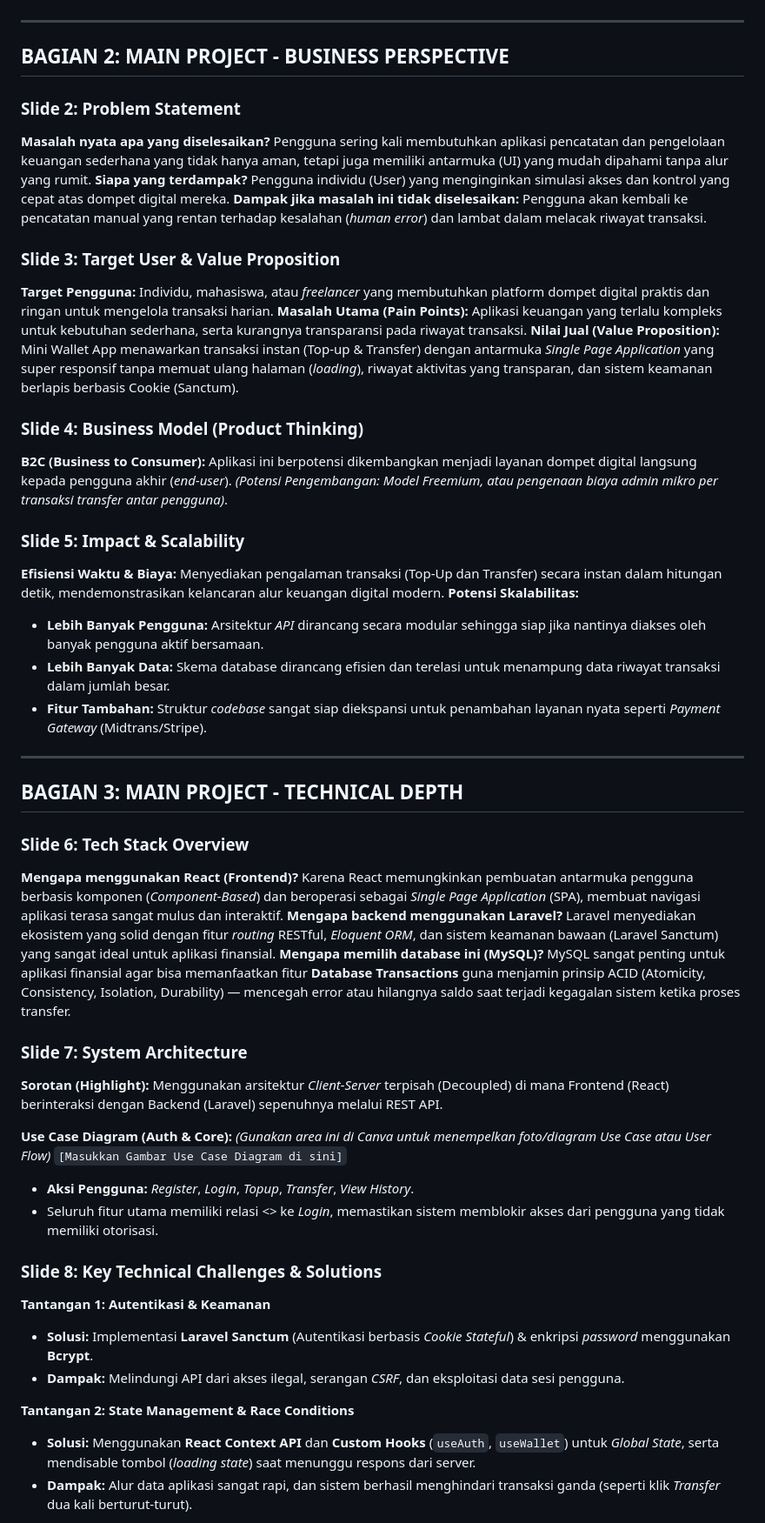
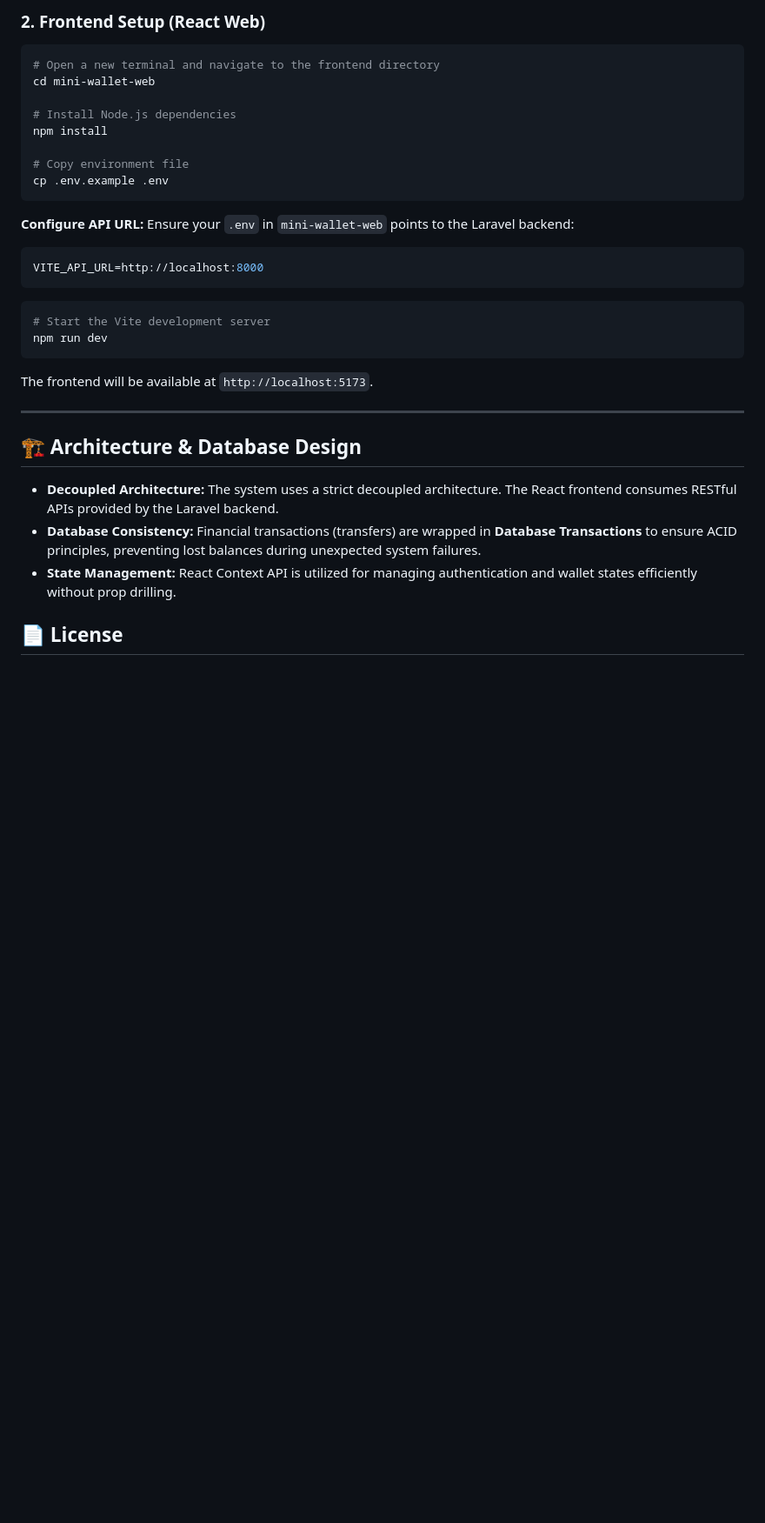
Before and after one commit to WisnuCodes/pocket-pay, a Markdown page: README.md, the part around one of its changes. Shown at 87% size. Rendered like a GitHub page; blank space fills up the shorter version.

Commit message:
docs: update README with professional project documentation

````diff
--- a/README.md
+++ b/README.md
@@ -14,66 +76,35 @@ Selamat datang! Saya Wisnu Nugraha, seorang Full Stack Web Developer. Semangat s
+### 2. Frontend Setup (React Web)
+
+```bash
+# Open a new terminal and navigate to the frontend directory
+cd mini-wallet-web
+
+# Install Node.js dependencies
+npm install
+
+# Copy environment file
+cp .env.example .env
+```
+
+**Configure API URL:**
+Ensure your `.env` in `mini-wallet-web` points to the Laravel backend:
+```env
+VITE_API_URL=http://localhost:8000
+```
+
+```bash
+# Start the Vite development server
+npm run dev
+```
+The frontend will be available at `http://localhost:5173`.
 
 ---
 
-## BAGIAN 2: MAIN PROJECT - BUSINESS PERSPECTIVE
+## 🏗️ Architecture & Database Design
 
-### Slide 2: Problem Statement
-**Masalah nyata apa yang diselesaikan?**
-Pengguna sering kali membutuhkan aplikasi pencatatan dan pengelolaan keuangan sederhana yang tidak hanya aman, tetapi juga memiliki antarmuka (UI) yang mudah dipahami tanpa alur yang rumit.
-**Siapa yang terdampak?**
-Pengguna individu (User) yang menginginkan simulasi akses dan kontrol yang cepat atas dompet digital mereka.
-**Dampak jika masalah ini tidak diselesaikan:**
-Pengguna akan kembali ke pencatatan manual yang rentan terhadap kesalahan (*human error*) dan lambat dalam melacak riwayat transaksi.
+- **Decoupled Architecture:** The system uses a strict decoupled architecture. The React frontend consumes RESTful APIs provided by the Laravel backend.
+- **Database Consistency:** Financial transactions (transfers) are wrapped in **Database Transactions** to ensure ACID principles, preventing lost balances during unexpected system failures.
+- **State Management:** React Context API is utilized for managing authentication and wallet states efficiently without prop drilling.
 
-### Slide 3: Target User & Value Proposition
-**Target Pengguna:**
-Individu, mahasiswa, atau *freelancer* yang membutuhkan platform dompet digital praktis dan ringan untuk mengelola transaksi harian.
-**Masalah Utama (Pain Points):**
-Aplikasi keuangan yang terlalu kompleks untuk kebutuhan sederhana, serta kurangnya transparansi pada riwayat transaksi.
-**Nilai Jual (Value Proposition):**
-Mini Wallet App menawarkan transaksi instan (Top-up & Transfer) dengan antarmuka *Single Page Application* yang super responsif tanpa memuat ulang halaman (*loading*), riwayat aktivitas yang transparan, dan sistem keamanan berlapis berbasis Cookie (Sanctum).
+## 📄 License
 
-### Slide 4: Business Model (Product Thinking)
-**B2C (Business to Consumer):**
-Aplikasi ini berpotensi dikembangkan menjadi layanan dompet digital langsung kepada pengguna akhir (*end-user*).
-*(Potensi Pengembangan: Model Freemium, atau pengenaan biaya admin mikro per transaksi transfer antar pengguna)*.
-
-### Slide 5: Impact & Scalability
-**Efisiensi Waktu & Biaya:**
-Menyediakan pengalaman transaksi (Top-Up dan Transfer) secara instan dalam hitungan detik, mendemonstrasikan kelancaran alur keuangan digital modern.
-**Potensi Skalabilitas:**
-- **Lebih Banyak Pengguna:** Arsitektur *API* dirancang secara modular sehingga siap jika nantinya diakses oleh banyak pengguna aktif bersamaan.
-- **Lebih Banyak Data:** Skema database dirancang efisien dan terelasi untuk menampung data riwayat transaksi dalam jumlah besar.
-- **Fitur Tambahan:** Struktur *codebase* sangat siap diekspansi untuk penambahan layanan nyata seperti *Payment Gateway* (Midtrans/Stripe).
-
----
-
-## BAGIAN 3: MAIN PROJECT - TECHNICAL DEPTH
-
-### Slide 6: Tech Stack Overview
-**Mengapa menggunakan React (Frontend)?**
-Karena React memungkinkan pembuatan antarmuka pengguna berbasis komponen (*Component-Based*) dan beroperasi sebagai *Single Page Application* (SPA), membuat navigasi aplikasi terasa sangat mulus dan interaktif.
-**Mengapa backend menggunakan Laravel?**
-Laravel menyediakan ekosistem yang solid dengan fitur *routing* RESTful, *Eloquent ORM*, dan sistem keamanan bawaan (Laravel Sanctum) yang sangat ideal untuk aplikasi finansial.
-**Mengapa memilih database ini (MySQL)?**
-MySQL sangat penting untuk aplikasi finansial agar bisa memanfaatkan fitur **Database Transactions** guna menjamin prinsip ACID (Atomicity, Consistency, Isolation, Durability) — mencegah error atau hilangnya saldo saat terjadi kegagalan sistem ketika proses transfer.
-
-### Slide 7: System Architecture
-**Sorotan (Highlight):**
-Menggunakan arsitektur *Client-Server* terpisah (Decoupled) di mana Frontend (React) berinteraksi dengan Backend (Laravel) sepenuhnya melalui REST API.
-
-**Use Case Diagram (Auth & Core):**
-*(Gunakan area ini di Canva untuk menempelkan foto/diagram Use Case atau User Flow)*
-`[Masukkan Gambar Use Case Diagram di sini]`
-
-- **Aksi Pengguna:** *Register*, *Login*, *Topup*, *Transfer*, *View History*.
-- Seluruh fitur utama memiliki relasi *<<include>>* ke *Login*, memastikan sistem memblokir akses dari pengguna yang tidak memiliki otorisasi.
-
-### Slide 8: Key Technical Challenges & Solutions
-**Tantangan 1: Autentikasi & Keamanan**
-- **Solusi:** Implementasi **Laravel Sanctum** (Autentikasi berbasis *Cookie Stateful*) & enkripsi *password* menggunakan **Bcrypt**.
-- **Dampak:** Melindungi API dari akses ilegal, serangan *CSRF*, dan eksploitasi data sesi pengguna.
-
-**Tantangan 2: State Management & Race Conditions**
-- **Solusi:** Menggunakan **React Context API** dan **Custom Hooks** (`useAuth`, `useWallet`) untuk *Global State*, serta mendisable tombol (*loading state*) saat menunggu respons dari server.
-- **Dampak:** Alur data aplikasi sangat rapi, dan sistem berhasil menghindari transaksi ganda (seperti klik *Transfer* dua kali berturut-turut).
-
````
Also changed, not shown: other parts of README.md (+71 -27 lines).
